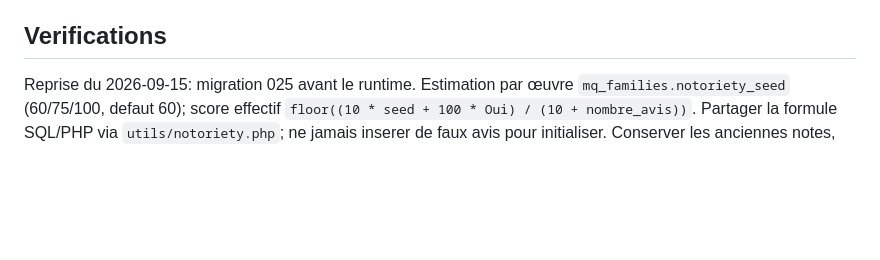
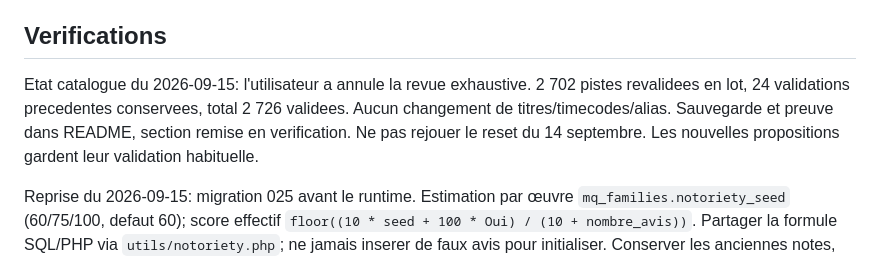
Before and after one commit to Shinederu/App-MelodyQuest-API, a Markdown page: AGENTS.md, the part around the change. GitHub-like rendering; blank space fills up the shorter version.

```diff
--- a/AGENTS.md
+++ b/AGENTS.md
@@ -101,6 +101,12 @@ Ne pas recreer d'anciens dossiers `Controller`, `Service`, `Repository` ou `Infr
 
 ## Verifications
 
+Etat catalogue du 2026-09-15: l'utilisateur a annule la revue exhaustive.
+2 702 pistes revalidees en lot, 24 validations precedentes conservees, total
+2 726 validees. Aucun changement de titres/timecodes/alias. Sauvegarde et preuve
+dans README, section remise en verification. Ne pas rejouer le reset du
+14 septembre. Les nouvelles propositions gardent leur validation habituelle.
+
 Reprise du 2026-09-15: migration 025 avant le runtime. Estimation par œuvre
 `mq_families.notoriety_seed` (60/75/100, defaut 60); score effectif
 `floor((10 * seed + 100 * Oui) / (10 + nombre_avis))`. Partager la formule SQL/PHP
```
Also changed, not shown: README.md (+16 -0 lines).
